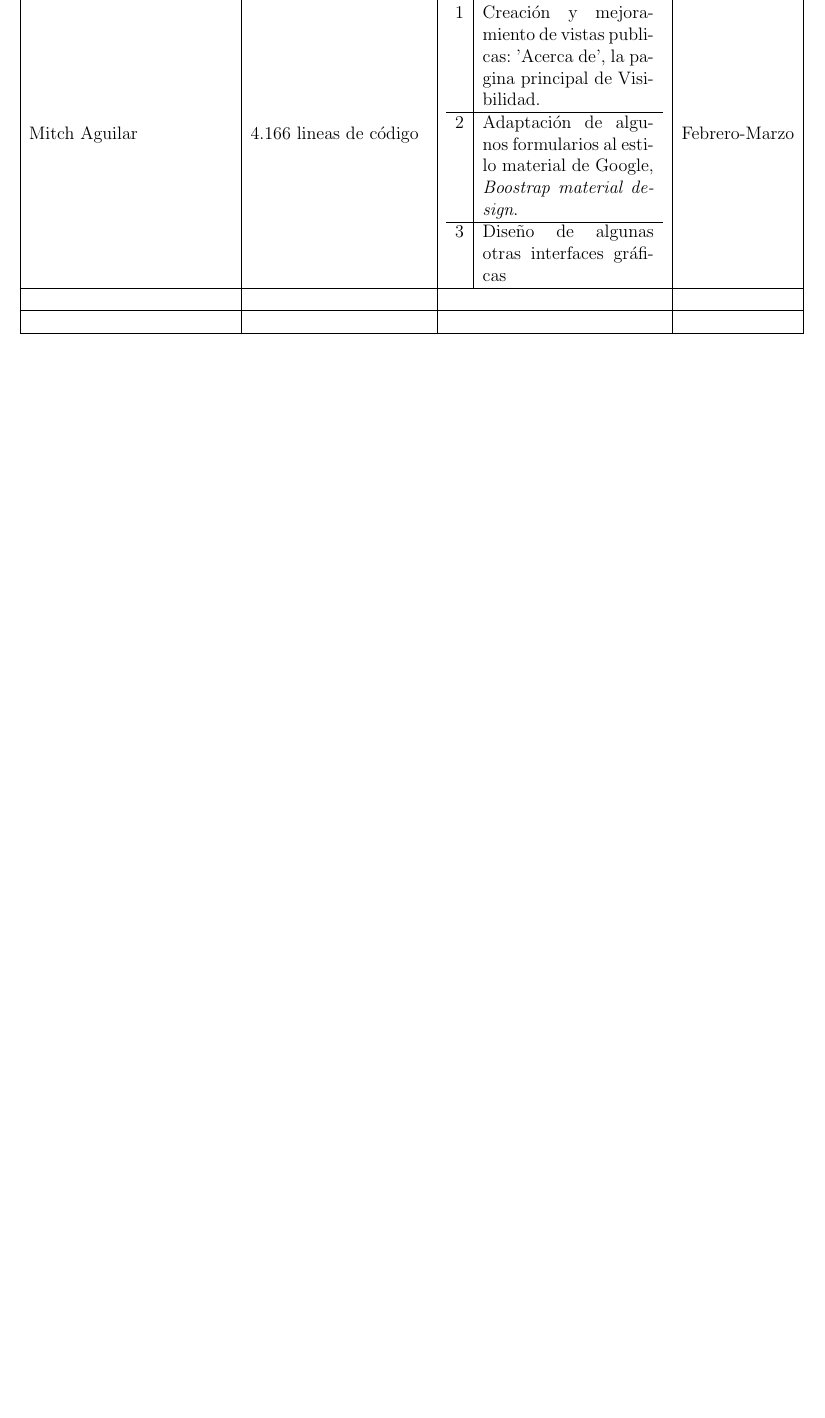
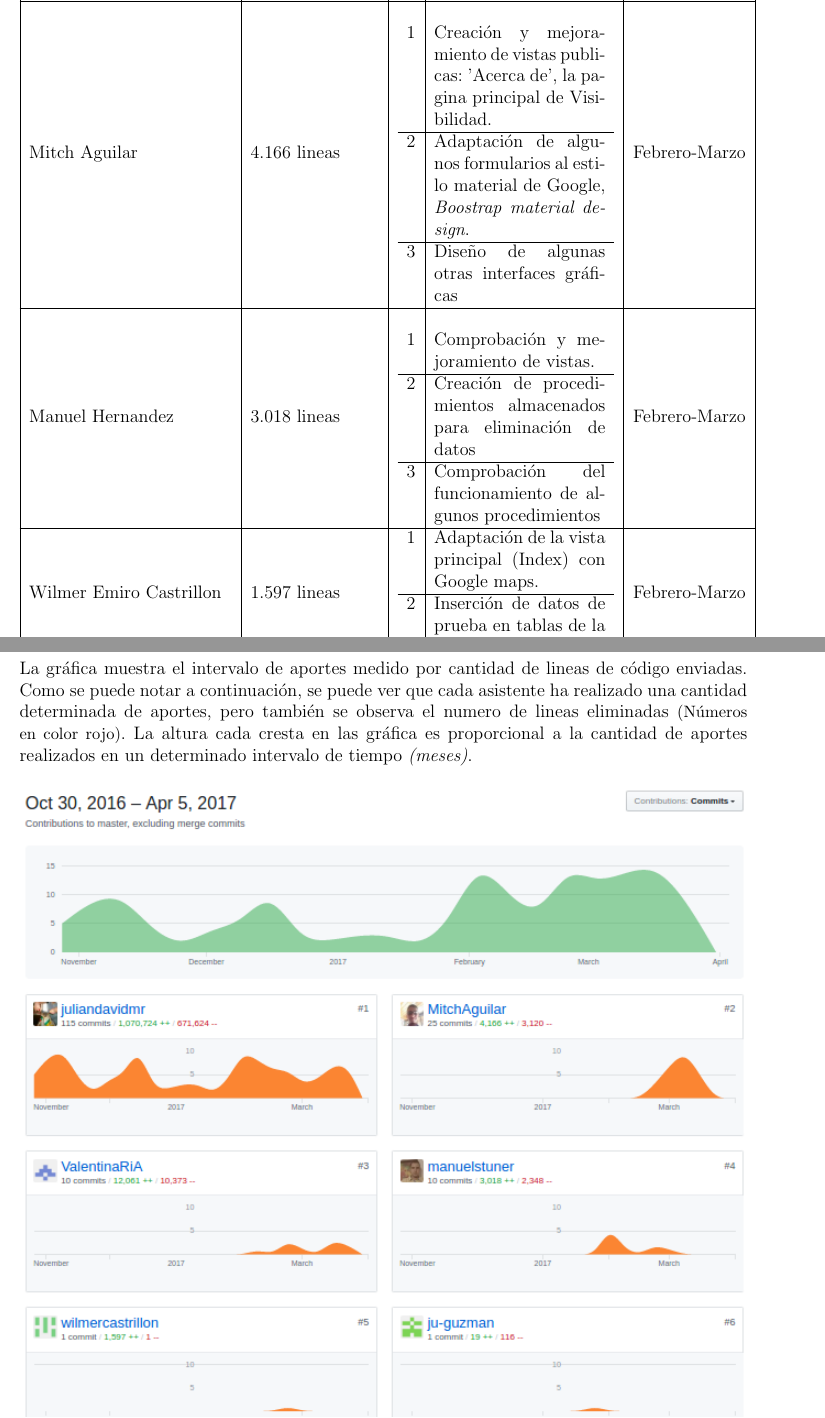
Before and after one commit to juliandavidmr/Doc-MDD, a LaTeX document (Visibilidad/Informe 5 abril/visibilidad.tex): part of page 4 of 4 before the commit and two parts of pages 4 and 5 of 5 after it, the two joined at a grey line, cut so that both start at the same text, the shorter picture padded with empty space. Compiled offline with pdfLaTeX; the source files are stored in an older character set and shown here as Unicode.

Commit message:
añadir figuras

```diff
--- a/examples/visibilidad.tex
+++ b/Visibilidad/Informe 5 abril/visibilidad.tex
@@ -70,7 +73,8 @@
 						\end{tabular}
 					& Febrero-Marzo \\
 					\hline
-					Mitch Aguilar & 4.166 lineas de código &
+
+					Mitch Aguilar & 4.166 lineas &
 						\begin{tabular}{c|p{4cm}}
 							&\\
 							1 & Creación y mejoramiento de vistas publicas: 'Acerca de', la pagina principal de Visibilidad. \\
@@ -81,10 +85,33 @@
 						\end{tabular}
 					& Febrero-Marzo \\
 					\hline
-					&  &  & \\
+
+					Manuel Hernandez & 3.018 lineas &
+					\begin{tabular}{c|p{4cm}}
+						&\\
+						1 & Comprobación y mejoramiento de vistas. \\
+						\hline
+						2 & Creación de procedimientos almacenados para eliminación de datos \\
+						\hline
+						3 & Comprobación del funcionamiento de algunos procedimientos \\
+					\end{tabular}
+					& Febrero-Marzo \\
 					\hline
-					&  &  & \\
+
+					Wilmer Emiro Castrillon & 1.597 lineas &
+					\begin{tabular}{c|p{4cm}}
+						1 & Adaptación de la vista principal (Index) con Google maps. \\
+						\hline
+						2 & Inserción de datos de prueba en tablas de la base de datos \\
+					\end{tabular}
+					& Febrero-Marzo \\
 					\hline
 				\end{tabular}
 	\end{center}
+
+	\begin{figure}
+		La gráfica muestra el intervalo de aportes medido por cantidad de lineas de código enviadas. Como se puede notar a continuación, se puede ver que cada asistente ha realizado una cantidad determinada de aportes, pero también se observa el numero de lineas eliminadas {\small (Números en color rojo)}. La altura cada cresta en las gráfica es proporcional a la cantidad de aportes realizados en un determinado intervalo de tiempo \textit{(meses)}. \\ \\
+		\includegraphics[width=\textwidth]{resources/resumen_github_commits.png}
+		\caption{Gráfica de contribución}
+	\end{figure}
 \end{document}
```
Also changed, not shown: Visibilidad/Informe 5 abril/resources/resumen_github_commits.png (added), Visibilidad/Informe 5 abril/visibilidad.pdf (added), examples/visibilidad.pdf (deleted), Visibilidad/Informe 5 abril/visibilidad.tex (13 more changed lines).
